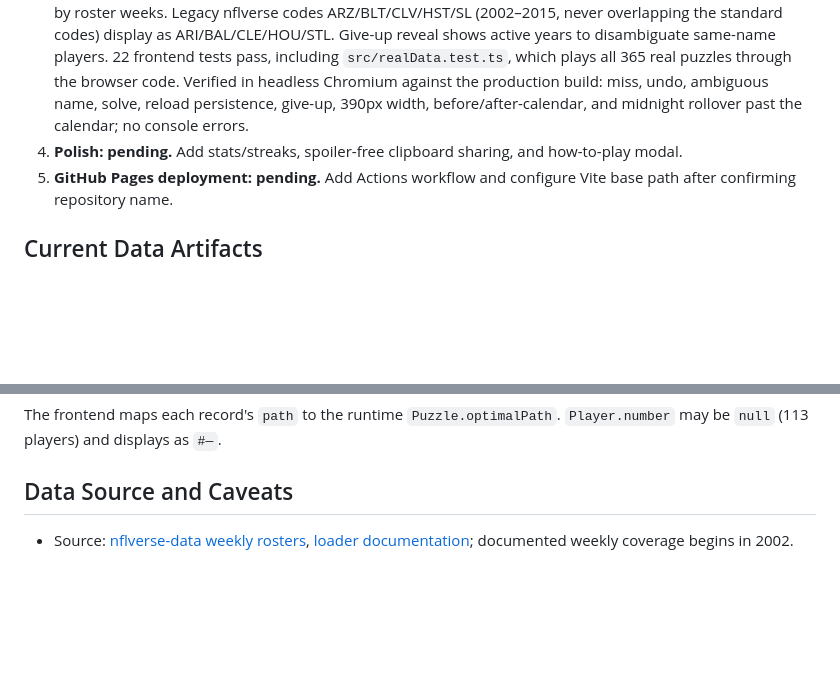
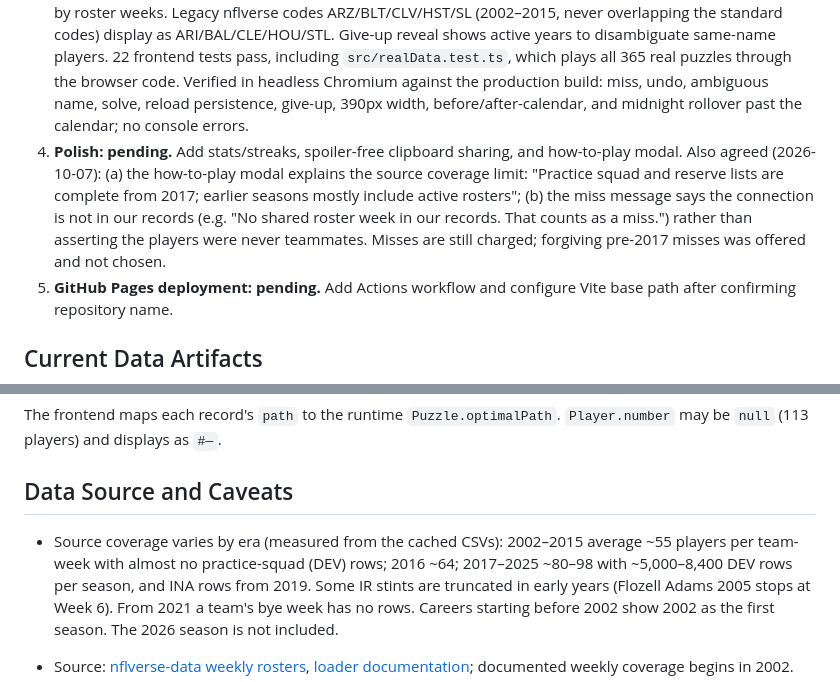
Before and after one commit to drhinehart/six-degrees, a Markdown page: HANDOFF.md, 2 parts joined by grey strips. Rendered like a GitHub page; blank space fills up the shorter version.

Commit message:
Record Phase 4 coverage messaging plan and source coverage caveats
Co-Authored-By: Claude Opus 5.5 <noreply@anthropic.com>

```diff
--- a/HANDOFF.md
+++ b/HANDOFF.md
@@ -20,7 +20,7 @@ Build **Six Degrees**, a free, fully static daily NFL browser game (Wordle/Immac
 1. **Playable UI with fake data: complete.** Responsive dark prototype, keyboard autocomplete, route display, misses, undo, auto-solve, give-up confirmation/reveal, local-date demo puzzle, and localStorage persistence. Fixture data is explicitly labeled synthetic.
 2. **Python data pipeline: implemented; real data generated.** Uses nflverse weekly-roster CSVs from complete seasons 2002–2025 and Python standard library only. Source CSV cache is ignored under `pipeline/.cache/`. Generates compact JSON in `public/data/`. `pipeline/validate_data.py` independently checks the production JSON (structure, edge count, every puzzle incl. a BFS proof of par, and a full rebuild from the cached source CSVs); it **passed** on 2026-10-07. 13 Python tests pass.
 3. **Wire generated data into the game: complete (2026-10-07).** `src/data.ts` loads/cross-checks the four files via `BASE_URL`; `TeammateGraph` intersects sorted membership rows (no all-pairs map); out-of-calendar and missing dates show explicit no-puzzle screens; search ranks exact > prefix > word-start > substring, then by roster weeks. Legacy nflverse codes ARZ/BLT/CLV/HST/SL (2002–2015, never overlapping the standard codes) display as ARI/BAL/CLE/HOU/STL. Give-up reveal shows active years to disambiguate same-name players. 22 frontend tests pass, including `src/realData.test.ts`, which plays all 365 real puzzles through the browser code. Verified in headless Chromium against the production build: miss, undo, ambiguous name, solve, reload persistence, give-up, 390px width, before/after-calendar, and midnight rollover past the calendar; no console errors.
-4. **Polish: pending.** Add stats/streaks, spoiler-free clipboard sharing, and how-to-play modal.
+4. **Polish: pending.** Add stats/streaks, spoiler-free clipboard sharing, and how-to-play modal. Also agreed (2026-10-07): (a) the how-to-play modal explains the source coverage limit: "Practice squad and reserve lists are complete from 2017; earlier seasons mostly include active rosters"; (b) the miss message says the connection is not in our records (e.g. "No shared roster week in our records. That counts as a miss.") rather than asserting the players were never teammates. Misses are still charged; forgiving pre-2017 misses was offered and not chosen.
 5. **GitHub Pages deployment: pending.** Add Actions workflow and configure Vite base path after confirming repository name.
 
 ## Current Data Artifacts
@@ -48,6 +48,8 @@ The frontend maps each record's `path` to the runtime `Puzzle.optimalPath`. `Pla
 
 ## Data Source and Caveats
 
+- Source coverage varies by era (measured from the cached CSVs): 2002–2015 average ~55 players per team-week with almost no practice-squad (DEV) rows; 2016 ~64; 2017–2025 ~80–98 with ~5,000–8,400 DEV rows per season, and INA rows from 2019. Some IR stints are truncated in early years (Flozell Adams 2005 stops at Week 6). From 2021 a team's bye week has no rows. Careers starting before 2002 show 2002 as the first season. The 2026 season is not included.
+
 - Source: [nflverse-data weekly rosters](https://github.com/nflverse/nflverse-data), [loader documentation](https://nflreadr.nflverse.com/reference/load_rosters_weekly.html); documented weekly coverage begins in 2002.
 - Data license: CC BY 4.0, attribution required. README and generated manifest include attribution and license links.
 - Preseason/other out-of-season game types are excluded. Membership keys preserve game type and week. Duplicate player/team/season/type/week records are deduplicated. Historical `status` fields can report CUT/TRD for past teams/weeks, so the pipeline does not blanket-filter them. Rows missing GSIS IDs are excluded.
```
